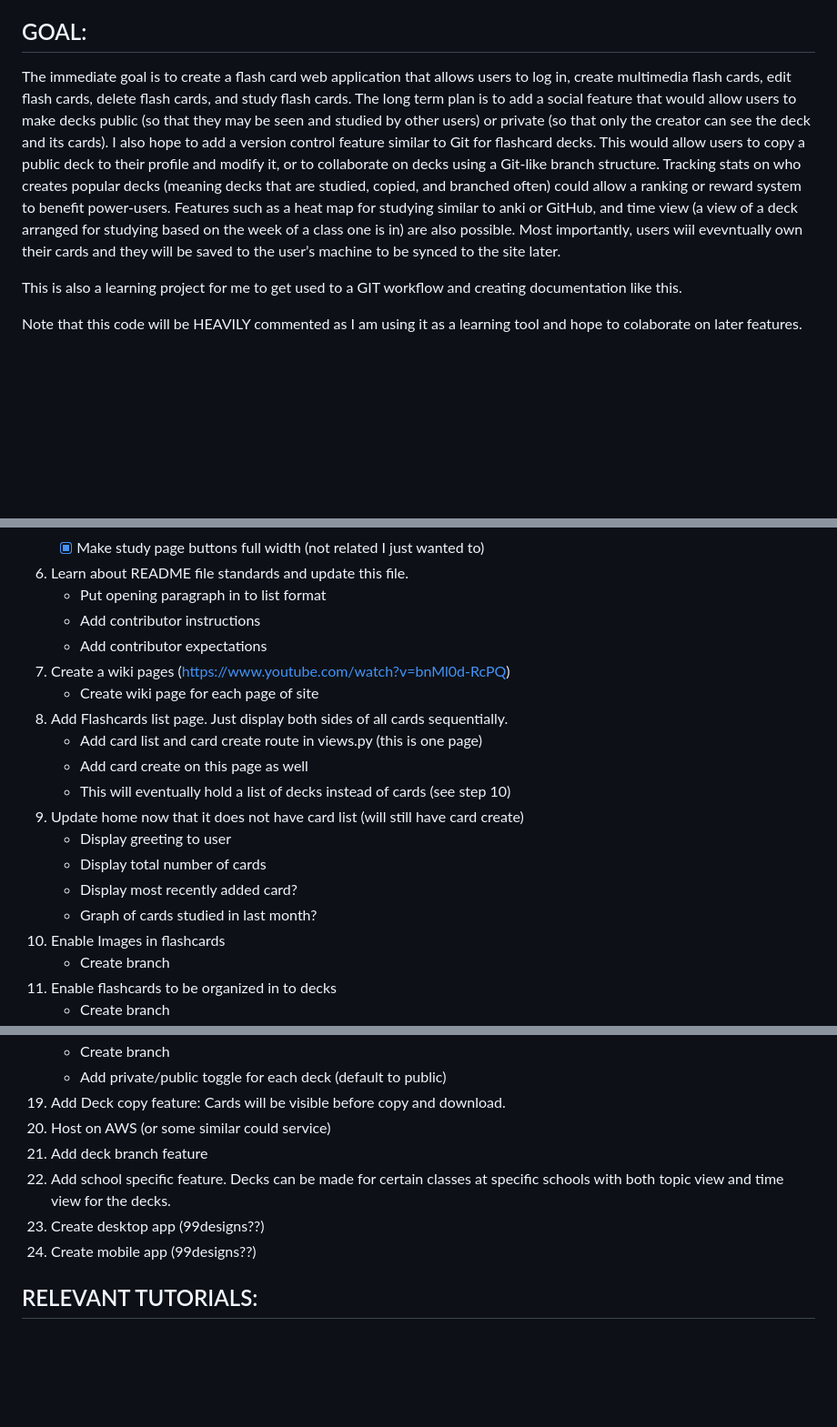
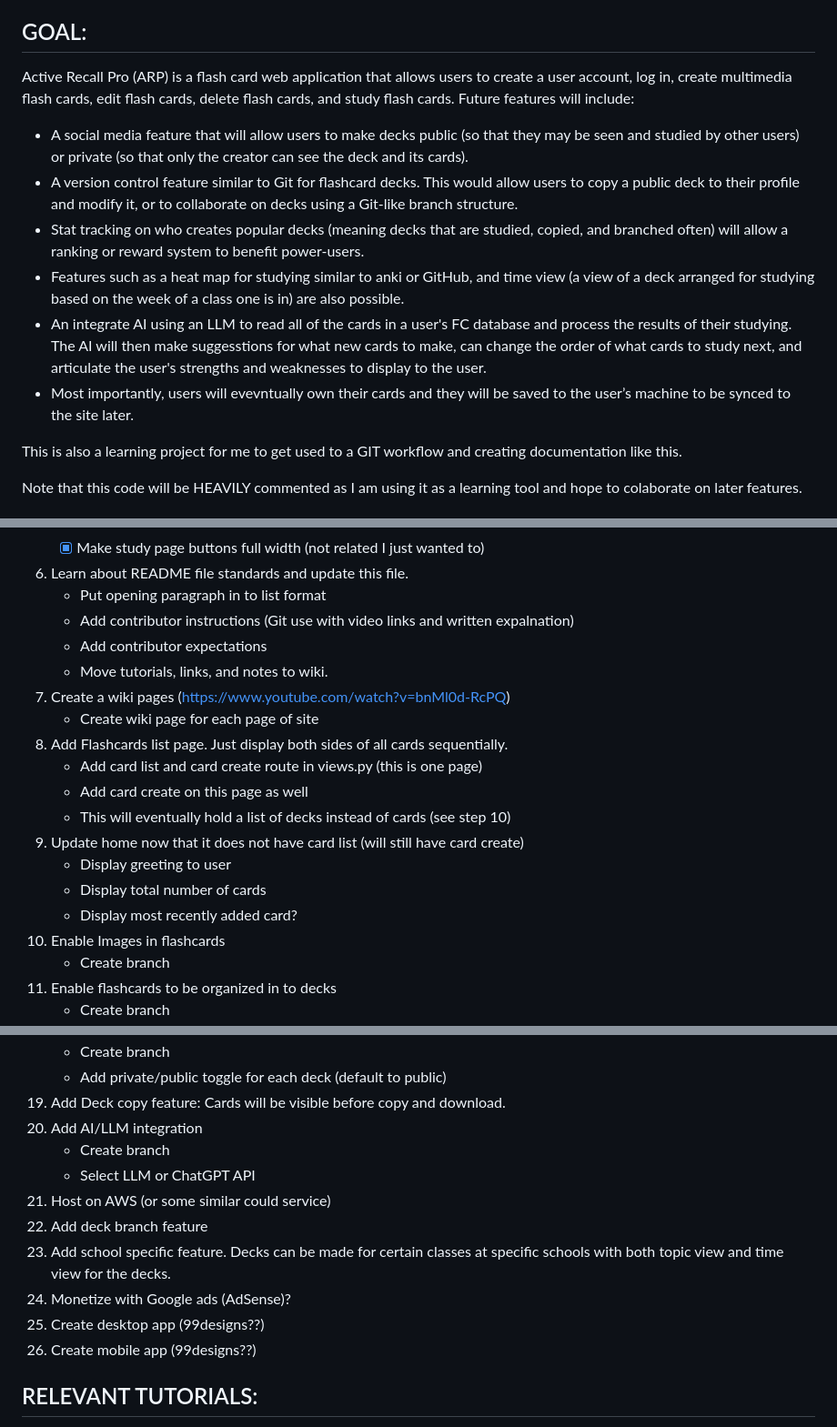
Before and after one commit to hinsoned/Active_Recall_Pro, a Markdown page: README.md, 3 parts joined by grey strips. Shown: that part at 91% size. GitHub-like rendering; blank space fills up the shorter version.

Commit message:
Update README.md
General README update and syntax test.

```diff
--- a/README.md
+++ b/README.md
@@ -1,7 +1,14 @@
 # Active_Recall_Pro (This is a stand-in name)
  A flashcard web app project.
 ## GOAL:
-The immediate goal is to create a flash card web application that allows users to log in, create multimedia flash cards, edit flash cards, delete flash cards, and study flash cards. The long term plan is to add a social feature that would allow users to make decks public (so that they may be seen and studied by other users) or private (so that only the creator can see the deck and its cards). I also hope to add a version control feature similar to Git for flashcard decks. This would allow users to copy a public deck to their profile and modify it, or to collaborate on decks using a Git-like branch structure. Tracking stats on who creates popular decks (meaning decks that are studied, copied, and branched often) could allow a ranking or reward system to benefit power-users. Features such as a heat map for studying similar to anki or GitHub, and time view (a view of a deck arranged for studying based on the week of a class one is in) are also possible. Most importantly, users wiil evevntually own their cards and they will be saved to the user’s machine to be synced to the site later.
+Active Recall Pro (ARP) is a flash card web application that allows users to create a user account, log in, create multimedia flash cards, edit flash cards, delete flash cards, and study flash cards. Future features will include:
+
+* A social media feature that will allow users to make decks public (so that they may be seen and studied by other users) or private (so that only the creator can see the deck and its cards).
+* A version control feature similar to Git for flashcard decks. This would allow users to copy a public deck to their profile and modify it, or to collaborate on decks using a Git-like branch structure.
+* Stat tracking on who creates popular decks (meaning decks that are studied, copied, and branched often) will allow a ranking or reward system to benefit power-users.
+* Features such as a heat map for studying similar to anki or GitHub, and time view (a view of a deck arranged for studying based on the week of a class one is in) are also possible.
+* An integrate AI using an LLM to read all of the cards in a user's FC database and process the results of their studying. The AI will then make suggesstions for what new cards to make, can change the order of what cards to study next, and articulate the user's strengths and weaknesses to display to the user.
+* Most importantly, users will evevntually own their cards and they will be saved to the user’s machine to be synced to the site later.
 
 This is also a learning project for me to get used to a GIT workflow and creating documentation like this.
 
@@ -38,8 +45,9 @@ Note that this code will be HEAVILY commented as I am using it as a learning too
     - [x] Make study page buttons full width (not related I just wanted to)
 6. Learn about README file standards and update this file.
     - Put opening paragraph in to list format
-    - Add contributor instructions
+    - Add contributor instructions (Git use with video links and written expalnation)
     - Add contributor expectations
+    - Move tutorials, links, and notes to wiki.
 7. Create a wiki pages (https://www.youtube.com/watch?v=bnMl0d-RcPQ)
     - Create wiki page for each page of site
 8. Add Flashcards list page. Just display both sides of all cards sequentially.
@@ -50,7 +58,6 @@ Note that this code will be HEAVILY commented as I am using it as a learning too
     - Display greeting to user
     - Display total number of cards
     - Display most recently added card?
-    - Graph of cards studied in last month?
 10. Enable Images in flashcards
     - Create branch
 11. Enable flashcards to be organized in to decks
@@ -73,11 +80,15 @@ Note that this code will be HEAVILY commented as I am using it as a learning too
     - Create branch
     - Add private/public toggle for each deck (default to public)
 19. Add Deck copy feature: Cards will be visible before copy and download.
-20. Host on AWS (or some similar could service)
-21. Add deck branch feature
-22. Add school specific feature. Decks can be made for certain classes at specific schools with both topic view and time view for the decks.
-23. Create desktop app (99designs??)
-24. Create mobile app (99designs??)
+20. Add AI/LLM integration
+    - Create branch
+    - Select LLM or ChatGPT API
+21. Host on AWS (or some similar could service)
+22. Add deck branch feature
+23. Add school specific feature. Decks can be made for certain classes at specific schools with both topic view and time view for the decks.
+24. Monetize with Google ads (AdSense)?
+25. Create desktop app (99designs??)
+26. Create mobile app (99designs??)
 
 ## RELEVANT TUTORIALS:
 1. To follow for creation of a notes App. Includes information on file structure, use of Flask,  and SQL integration https://www.youtube.com/watch?v=dam0GPOAvVI
```
